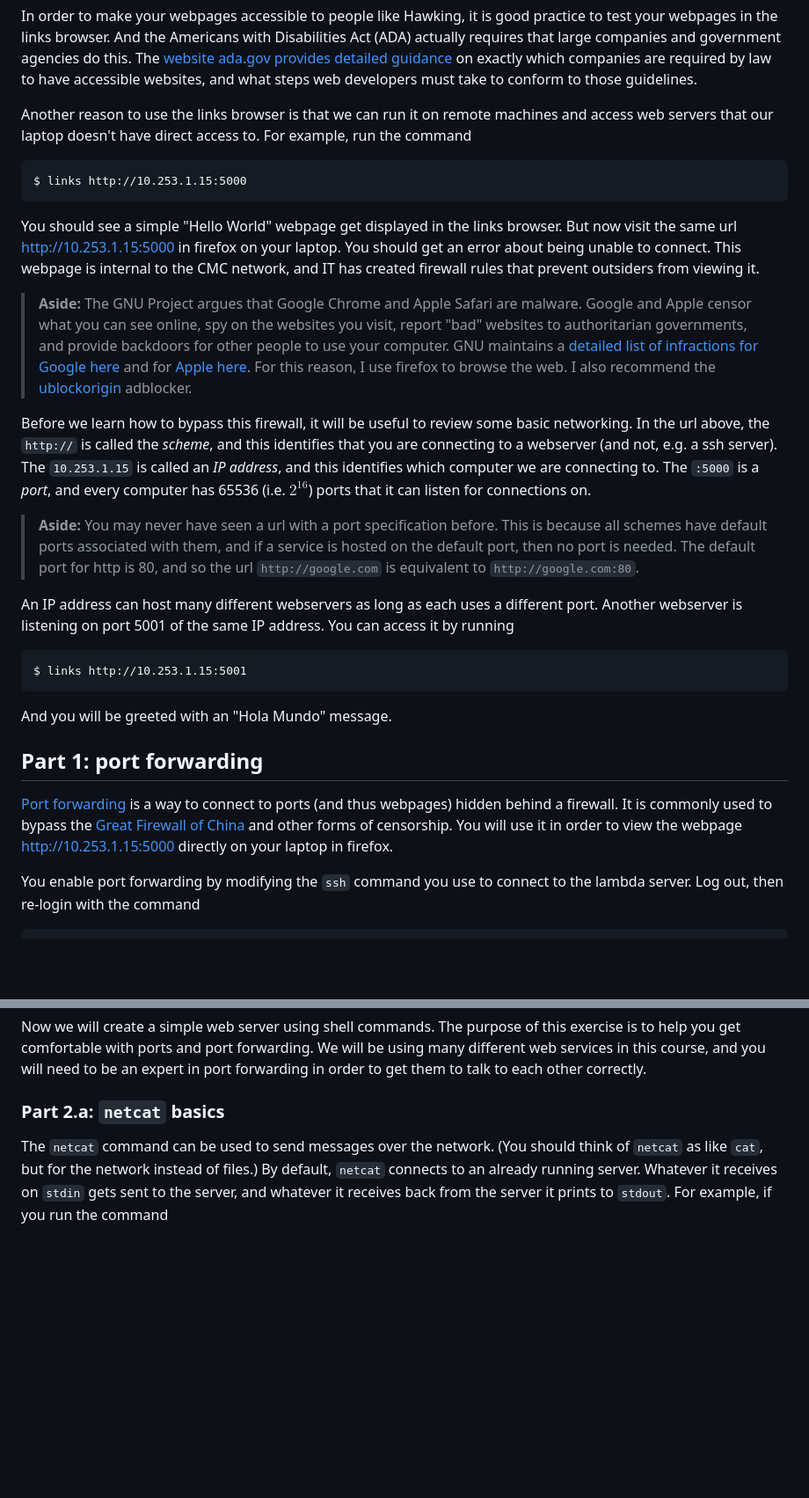
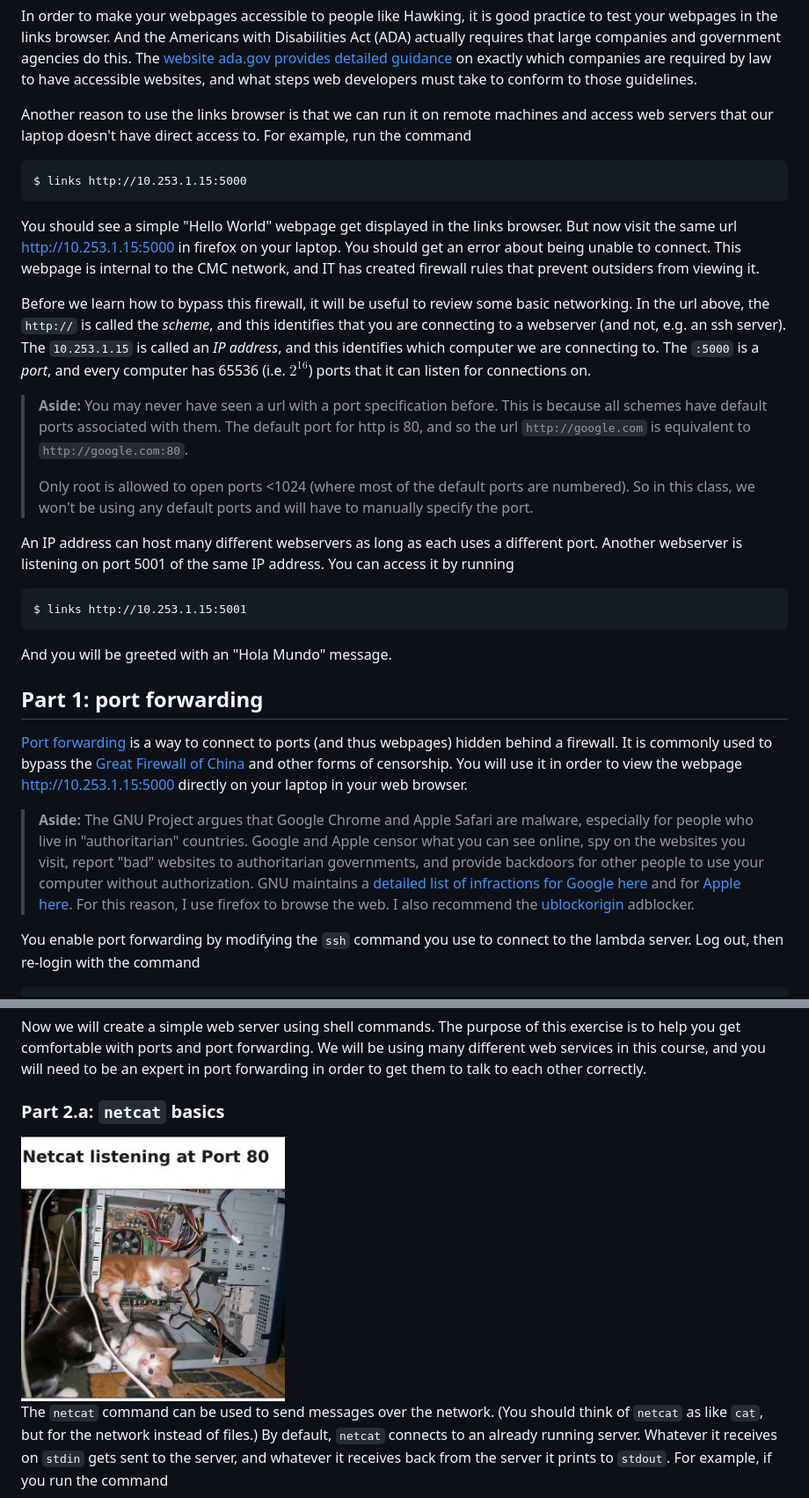
Before and after one commit to mikeizbicki/lab-networking, a Markdown page: README.md, 2 parts joined by grey strips. Shown: that part at 88% size. Rendered like a GitHub page; blank space fills up the shorter version.

````diff
--- a/README.md
+++ b/README.md
@@ -45,22 +45,6 @@ And the Americans with Disabilities Act (ADA) actually requires that large compa
 The [website ada.gov provides detailed guidance](https://www.ada.gov/resources/web-guidance/#when-the-ada-requires-web-content-to-be-accessible) on exactly which companies are required by law to have accessible websites,
 and what steps web developers must take to conform to those guidelines.
 
-<!--
-### Part 0.a: Ports
-
-Run the command
-```
-$ links http://phrack.org:80
-```
-You should connect to the Phrack magazine webpage exactly like you did before.
-
-The `:80` in the url above is called the *port*.
-Every computer has 65536 (i.e. $2^{16}$) "ports" that it can use for internet connections.
-If no port is specified, then the `http://` protocol defaults to using port 80.
-
-### Part 0.b: The Lambda Server Web Server
--->
-
 Another reason to use the links browser is that we can run it on remote machines and access web servers that our laptop doesn't have direct access to.
 For example, run the command
 ```
@@ -71,17 +55,10 @@ But now visit the same url <http://10.253.1.15:5000> in firefox on your laptop.
 You should get an error about being unable to connect.
 This webpage is internal to the CMC network, and IT has created firewall rules that prevent outsiders from viewing it.
 
-> **Aside:**
-> The GNU Project argues that Google Chrome and Apple Safari are malware.
-> Google and Apple censor what you can see online, spy on the websites you visit, report "bad" websites to authoritarian governments, and provide backdoors for other people to use your computer.
-> GNU maintains a [detailed list of infractions for Google here](https://www.gnu.org/proprietary/malware-google.en.html) and for [Apple here](https://www.gnu.org/proprietary/malware-apple.en.html).
-> For this reason, I use firefox to browse the web.
-> I also recommend the [ublockorigin](https://ublockorigin.com/) adblocker.
-
 Before we learn how to bypass this firewall, it will be useful to review some basic networking.
 In the url above,
 the `http://` is called the *scheme*,
-and this identifies that you are connecting to a webserver (and not, e.g. a ssh server).
+and this identifies that you are connecting to a webserver (and not, e.g. an ssh server).
 The `10.253.1.15` is called an *IP address*,
 and this identifies which computer we are connecting to.
 The `:5000` is a *port*,
@@ -89,10 +66,11 @@ and every computer has 65536 (i.e. $2^{16}$) ports that it can listen for connec
 
 > **Aside:**
 > You may never have seen a url with a port specification before.
-> This is because all schemes have default ports associated with them,
-> and if a service is hosted on the default port,
-> then no port is needed.
+> This is because all schemes have default ports associated with them.
 > The default port for http is 80, and so the url `http://google.com` is equivalent to `http://google.com:80`.
+>
+> Only root is allowed to open ports <1024 (where most of the default ports are numbered).
+> So in this class, we won't be using any default ports and will have to manually specify the port.
 
 An IP address can host many different webservers as long as each uses a different port.
 Another webserver is listening on port 5001 of the same IP address.
@@ -106,7 +84,14 @@ And you will be greeted with an "Hola Mundo" message.
 
 [Port forwarding](https://en.wikipedia.org/wiki/Port_forwarding) is a way to connect to ports (and thus webpages) hidden behind a firewall.
 It is commonly used to bypass the [Great Firewall of China](https://en.wikipedia.org/wiki/Great_Firewall) and other forms of censorship.
-You will use it in order to view the webpage <http://10.253.1.15:5000> directly on your laptop in firefox.
+You will use it in order to view the webpage <http://10.253.1.15:5000> directly on your laptop in your web browser.
+
+> **Aside:**
+> The GNU Project argues that Google Chrome and Apple Safari are malware, especially for people who live in "authoritarian" countries.
+> Google and Apple censor what you can see online, spy on the websites you visit, report "bad" websites to authoritarian governments, and provide backdoors for other people to use your computer without authorization.
+> GNU maintains a [detailed list of infractions for Google here](https://www.gnu.org/proprietary/malware-google.en.html) and for [Apple here](https://www.gnu.org/proprietary/malware-apple.en.html).
+> For this reason, I use firefox to browse the web.
+> I also recommend the [ublockorigin](https://ublockorigin.com/) adblocker.
 
 You enable port forwarding by modifying the `ssh` command you use to connect to the lambda server.
 Log out, then re-login with the command
@@ -131,6 +116,8 @@ We will be using many different web services in this course,
 and you will need to be an expert in port forwarding in order to get them to talk to each other correctly.
 
 ### Part 2.a: `netcat` basics
+
+<img src=img/netcat.jpg width=300px />
 
 The `netcat` command can be used to send messages over the network.
 (You should think of `netcat` as like `cat`, but for the network instead of files.)
````
Also changed, not shown: other parts of README.md (+20 -24 lines), img/frustrate.jpg (added).
